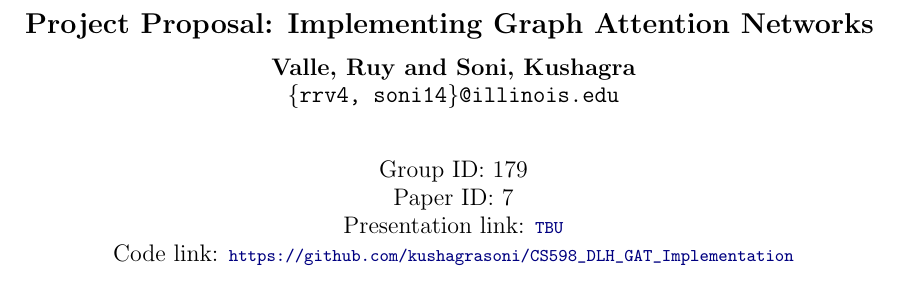
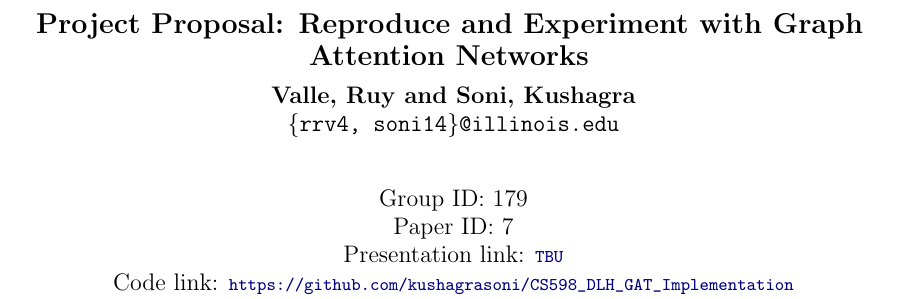
Before and after one commit to kushagrasoni/CS598_DLH_GAT_Implementation, a LaTeX document (proposal/project_proposal.tex): part of page 1 of 2, cut at the place of the change. Compiled offline with pdfLaTeX.

Commit message:
* Updated title

```diff
--- a/proposal/project_proposal.tex
+++ b/proposal/project_proposal.tex
@@ -15,7 +15,7 @@
 
 \newcommand\BibTeX{B\textsc{ib}\TeX}
 
-\title{Project Proposal: Implementing Graph Attention Networks}
+\title{Project Proposal: Reproduce and Experiment with Graph Attention Networks}
 
 \author
 {Valle, Ruy and Soni, Kushagra \\
```
